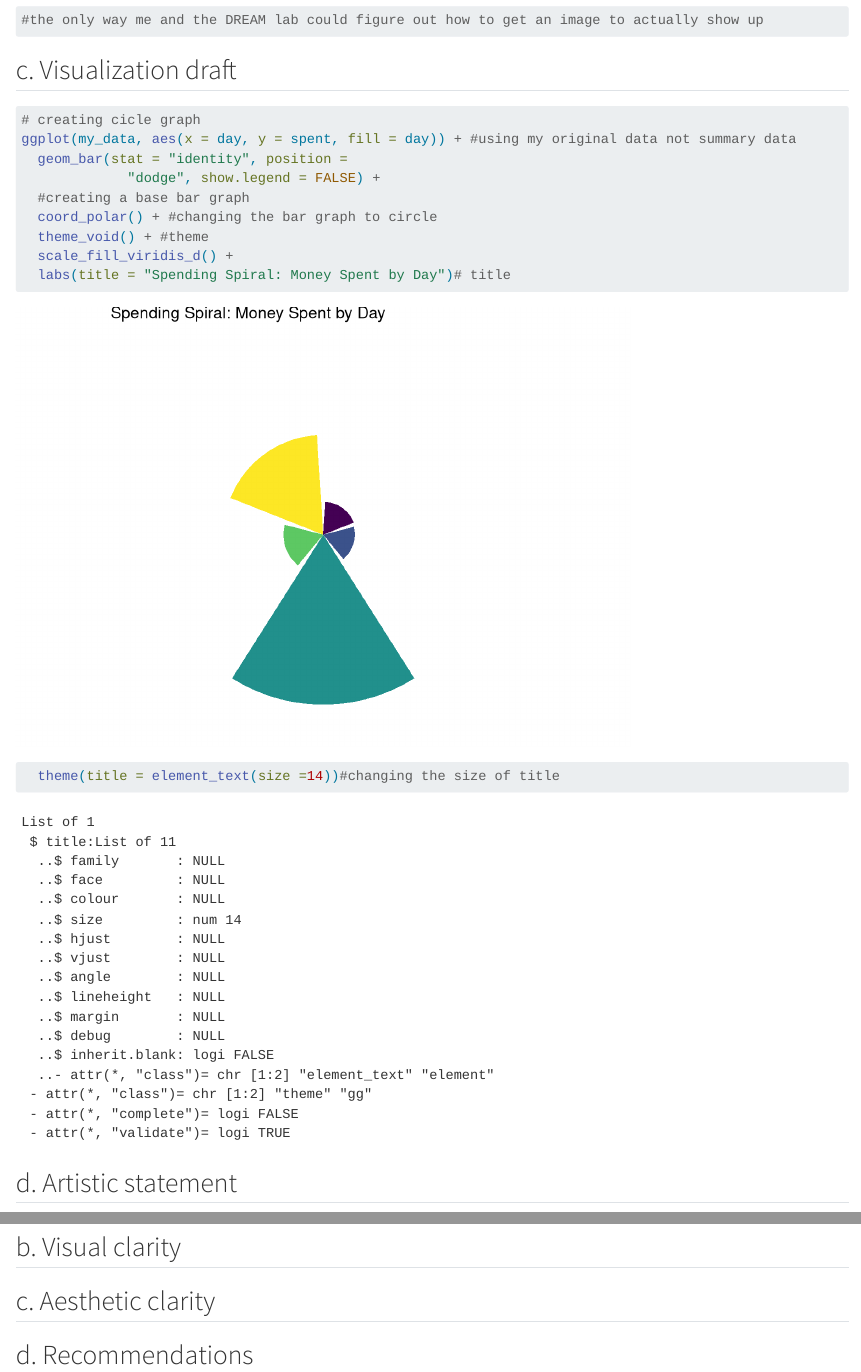
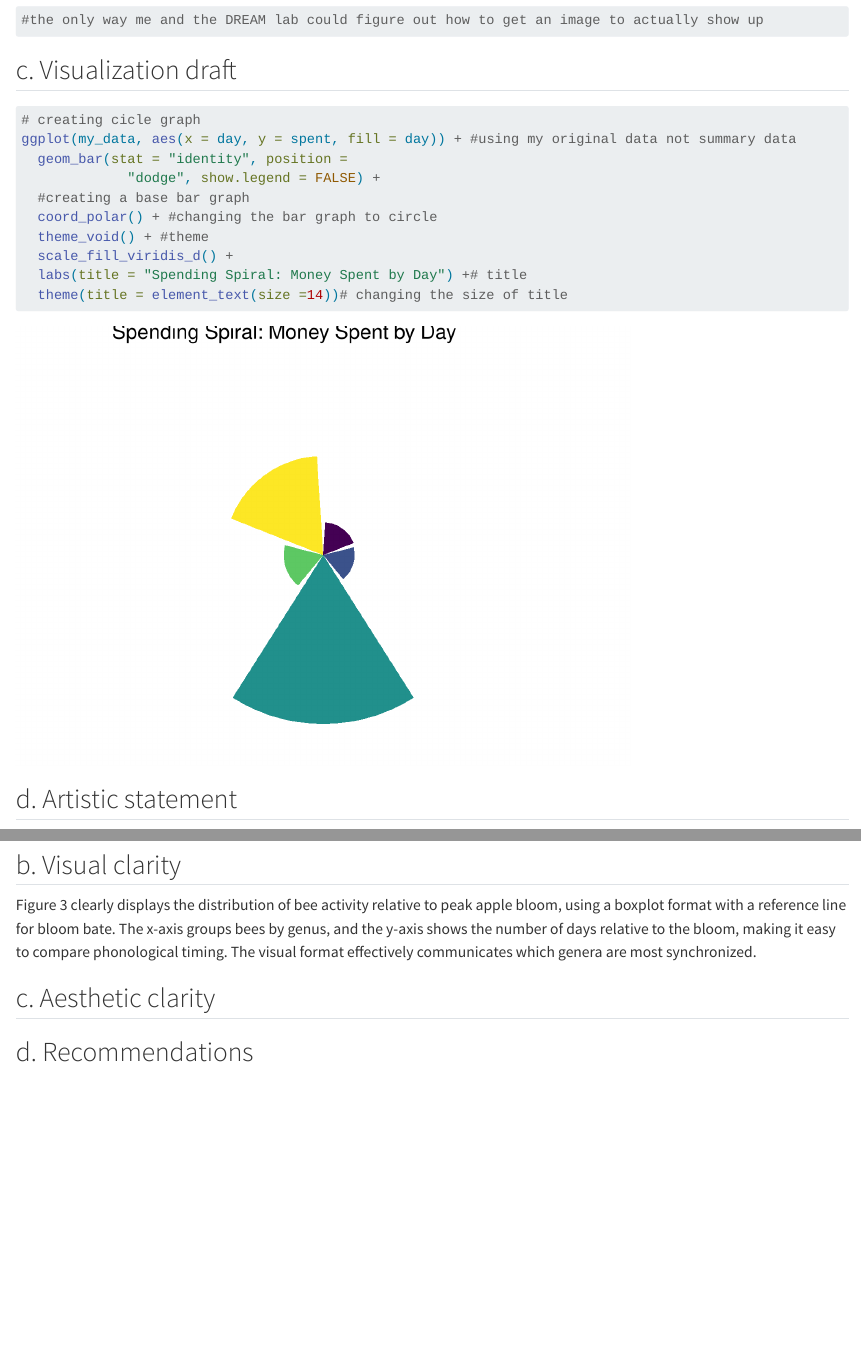
Before and after one commit to Hunter-Ross-3/ENVS-193DS_homework-03, a Quarto document (code/DS Homework 3.qmd): the page in a window 1100 px wide, from 3160 px down, and a second part further down, joined at a grey line. Rendered offline with R 4.5, knitr and Pandoc in place of Quarto, with nearby package versions; code that draws random numbers runs with fixed seeds of ours; long lines of code are wrapped.

Commit message:
fixing something with my circle graph code and answering part 3b.

````diff
--- a/code/DS Homework 3.qmd
+++ b/code/DS Homework 3.qmd
@@ -100,8 +100,8 @@ ggplot(my_data, aes(x = day, y = spent, fill = day)) + #using my original data n
   coord_polar() + #changing the bar graph to circle
   theme_void() + #theme
   scale_fill_viridis_d() +
-  labs(title = "Spending Spiral: Money Spent by Day")# title
-  theme(title = element_text(size =14))#changing the size of title
+  labs(title = "Spending Spiral: Money Spent by Day") +# title
+  theme(title = element_text(size =14))# changing the size of title
 
 ```
 
@@ -132,7 +133,7 @@ grid.raster(readPNG(here("Stat_test_caption.png")))
 
 ## b. Visual clarity
 
-
+Figure 3 clearly displays the distribution of bee activity relative to peak apple bloom, using a boxplot format with a reference line for bloom bate. The x-axis groups bees by genus, and the y-axis shows the number of days relative to the bloom, making it easy to compare phonological timing. The visual format effectively communicates which genera are most synchronized.
 
 ## c. Aesthetic clarity
 
--- a/data/my_data.csv
+++ b/data/my_data.csv
@@ -15,4 +15,4 @@ date,day,time,hours,spent,meals,smacks,miscelanious ,brought food,mood (1-5)
 20-May,Monday,9:22,2,5.75,0,1,0,no,4
 21-May,Wednesday,9:15; 11:50; 2:17:7.25,12,18.15,1,2,3(pens and eraser),no,4
 23-May,Friday,11:50,2,5.75,1,0,0,no,5
-27-Feb,Tuesday,9:19,,7,0,1,0,no,4
+27-Feb,Tuesday,9:19,13,7,0,1,0,no,4
````
Also changed, not shown: code/DS Homework 3.html, code/DS-Homework-3_files/figure-html/unnamed-chunk-1-1.png, code/DS-Homework-3_files/figure-html/unnamed-chunk-4-1.png, code/DS Homework 3.qmd (3 more changed lines).
